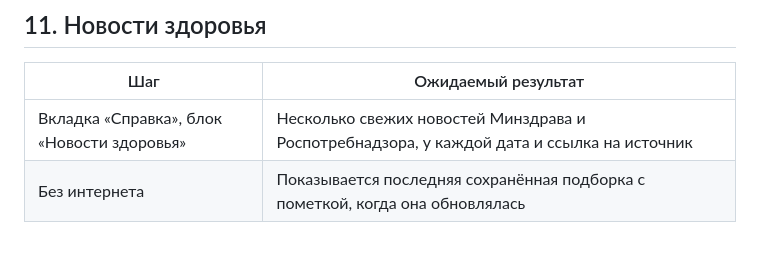
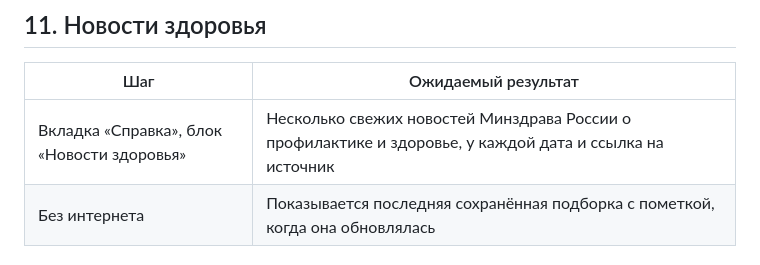
Before and after one commit to uhudaverdiev-del/Patient_diary, a Markdown page: docs/test_scenarios.md, the part around the change. GitHub-like rendering.

Commit message:
Сценарии: новости только из ленты Минздрава
Co-Authored-By: Claude Opus 5.5 <noreply@anthropic.com>
Claude-Session: https://claude.ai/code/session_01JKZw5up7sR3xUXZgkEdW5S

```diff
--- a/docs/test_scenarios.md
+++ b/docs/test_scenarios.md
@@ -105,7 +105,7 @@
 
 | Шаг | Ожидаемый результат |
 |---|---|
-| Вкладка «Справка», блок «Новости здоровья» | Несколько свежих новостей Минздрава и Роспотребнадзора, у каждой дата и ссылка на источник |
+| Вкладка «Справка», блок «Новости здоровья» | Несколько свежих новостей Минздрава России о профилактике и здоровье, у каждой дата и ссылка на источник |
 | Без интернета | Показывается последняя сохранённая подборка с пометкой, когда она обновлялась |
 
 ## 12. Отказали в поликлинике и проверка приписок
```
